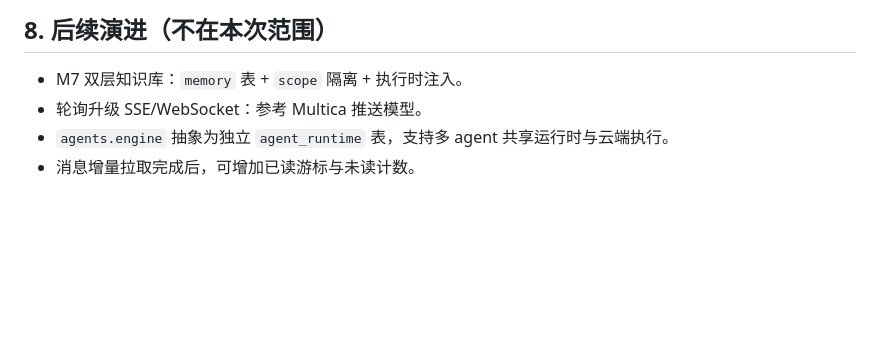
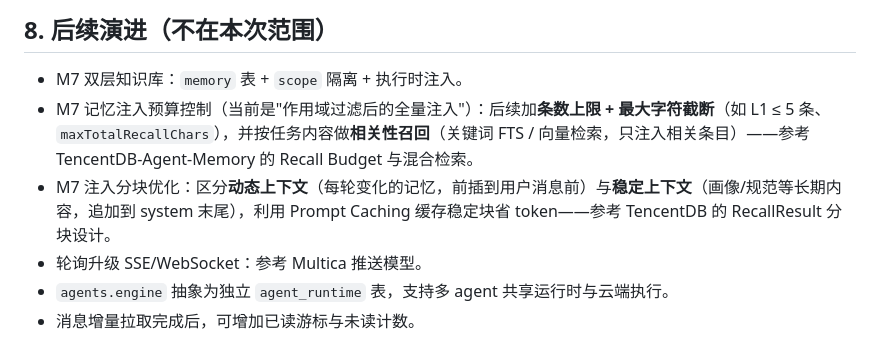
Before and after one commit to Wz9899/mini-agents, a Markdown page: docs/rd.md, the part around the change. Drawn GitHub-style; blank space fills up the shorter version.

Commit message:
docs: 记录记忆注入后续优化方向（预算控制 + 分块缓存，参考 TencentDB-Agent-Memory）

```diff
--- a/docs/rd.md
+++ b/docs/rd.md
@@ -726,6 +726,8 @@ go vet ./...
 ## 8. 后续演进（不在本次范围）
 
 - M7 双层知识库：`memory` 表 + `scope` 隔离 + 执行时注入。
+- M7 记忆注入预算控制（当前是"作用域过滤后的全量注入"）：后续加**条数上限 + 最大字符截断**（如 L1 ≤ 5 条、`maxTotalRecallChars`），并按任务内容做**相关性召回**（关键词 FTS / 向量检索，只注入相关条目）——参考 TencentDB-Agent-Memory 的 Recall Budget 与混合检索。
+- M7 注入分块优化：区分**动态上下文**（每轮变化的记忆，前插到用户消息前）与**稳定上下文**（画像/规范等长期内容，追加到 system 末尾），利用 Prompt Caching 缓存稳定块省 token——参考 TencentDB 的 RecallResult 分块设计。
 - 轮询升级 SSE/WebSocket：参考 Multica 推送模型。
 - `agents.engine` 抽象为独立 `agent_runtime` 表，支持多 agent 共享运行时与云端执行。
 - 消息增量拉取完成后，可增加已读游标与未读计数。
```
Also changed, not shown: PROGRESS.md (+1 -0 lines).
